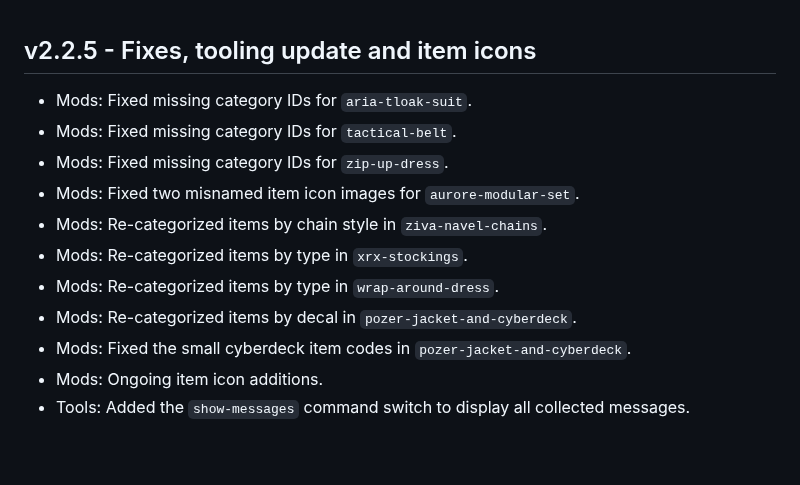
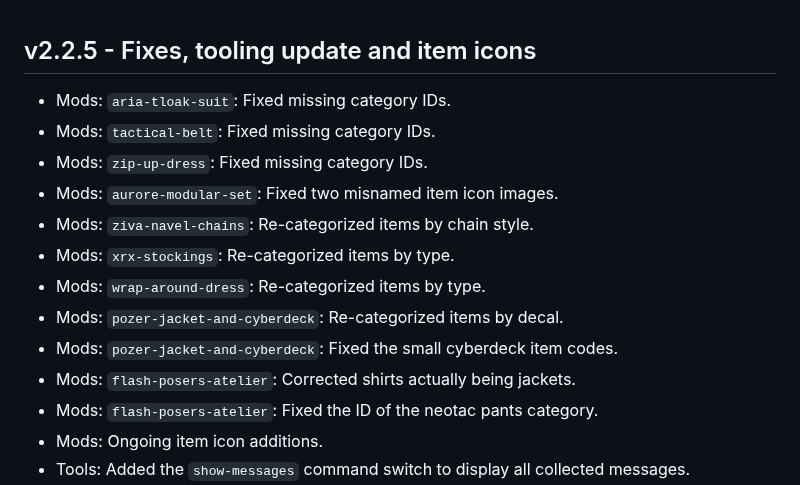
Before and after one commit to Mistralys/cyberpunk-mod-db, a Markdown page: changelog.md, the part around the change. Drawn GitHub-style; blank space fills up the shorter version.

```diff
--- a/changelog.md
+++ b/changelog.md
@@ -1,13 +1,15 @@
 ## v2.2.5 - Fixes, tooling update and item icons
-- Mods: Fixed missing category IDs for `aria-tloak-suit`.
-- Mods: Fixed missing category IDs for `tactical-belt`.
-- Mods: Fixed missing category IDs for `zip-up-dress`.
-- Mods: Fixed two misnamed item icon images for `aurore-modular-set`.
-- Mods: Re-categorized items by chain style in `ziva-navel-chains`.
-- Mods: Re-categorized items by type in `xrx-stockings`.
-- Mods: Re-categorized items by type in `wrap-around-dress`.
-- Mods: Re-categorized items by decal in `pozer-jacket-and-cyberdeck`.
-- Mods: Fixed the small cyberdeck item codes in `pozer-jacket-and-cyberdeck`.
+- Mods: `aria-tloak-suit`: Fixed missing category IDs.
+- Mods: `tactical-belt`: Fixed missing category IDs.
+- Mods: `zip-up-dress`: Fixed missing category IDs.
+- Mods: `aurore-modular-set`: Fixed two misnamed item icon images.
+- Mods: `ziva-navel-chains`: Re-categorized items by chain style.
+- Mods: `xrx-stockings`: Re-categorized items by type.
+- Mods: `wrap-around-dress`: Re-categorized items by type.
+- Mods: `pozer-jacket-and-cyberdeck`: Re-categorized items by decal.
+- Mods: `pozer-jacket-and-cyberdeck`: Fixed the small cyberdeck item codes.
+- Mods: `flash-posers-atelier`: Corrected shirts actually being jackets.
+- Mods: `flash-posers-atelier`: Fixed the ID of the neotac pants category.
 - Mods: Ongoing item icon additions.
 - Tools: Added the `show-messages` command switch to display all collected messages.
 - Tools: The screenshot checker now also checks item icons.
```
